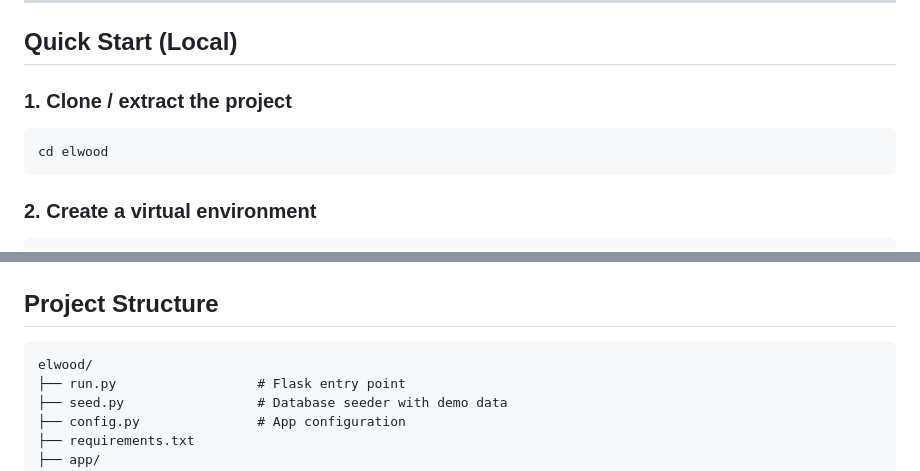
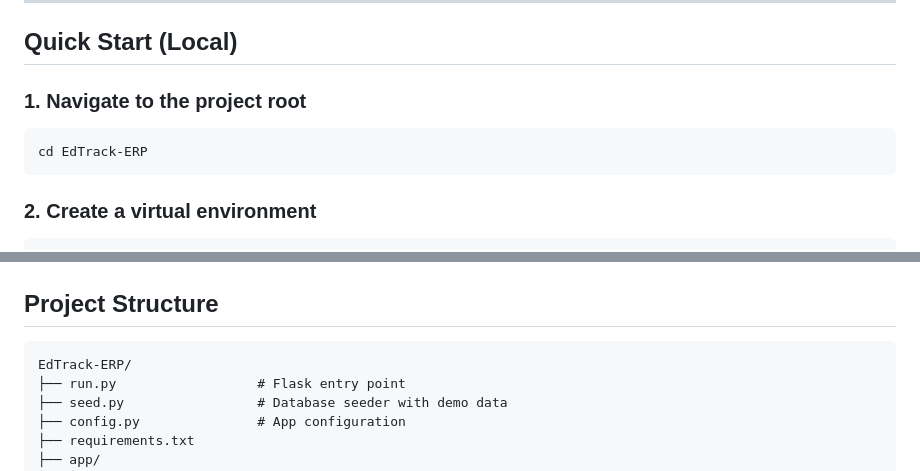
Before and after one commit to Prajjwal1594/EdTrack-ERP, a Markdown page: README.md, 2 parts joined by grey strips. Rendered like a GitHub page.

Commit message:
docs: update README quick start and structure for root workspace

````diff
--- a/README.md
+++ b/README.md
@@ -31,10 +31,10 @@ A comprehensive full-stack web application for managing student grades, attendan
 
 ## Quick Start (Local)
 
-### 1. Clone / extract the project
+### 1. Navigate to the project root
 
 ```bash
-cd elwood
+cd EdTrack-ERP
 ```
 
 ### 2. Create a virtual environment
@@ -154,7 +154,7 @@ Run `python seed.py` to seed the database with demo accounts for all **22 CSV Ro
 ## Project Structure
 
 ```
-elwood/
+EdTrack-ERP/
 ├── run.py                  # Flask entry point
 ├── seed.py                 # Database seeder with demo data
 ├── config.py               # App configuration
````
